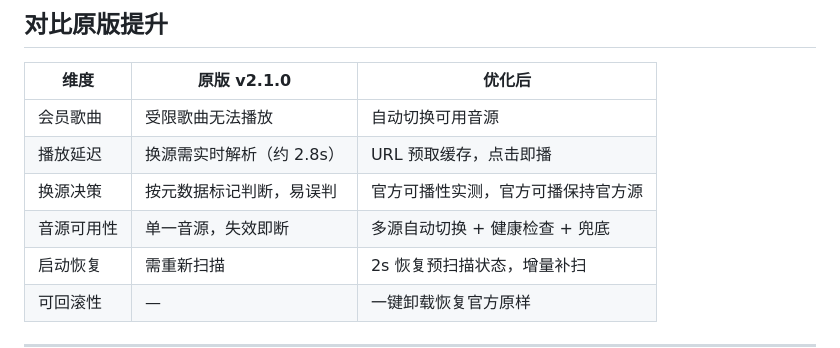
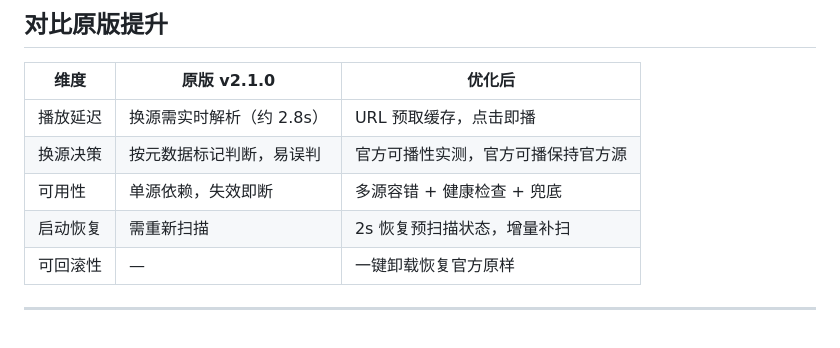
Before and after one commit to dx-y/mineradio-free-source-tool, a Markdown page: README.md, the part around the change. GitHub-like rendering; blank space fills up the shorter version.

Commit message:
docs: 精简对比表表述

```diff
--- a/README.md
+++ b/README.md
@@ -44,10 +44,9 @@
 
 | 维度 | 原版 v2.1.0 | 优化后 |
 |------|-------------|--------|
-| 会员歌曲 | 受限歌曲无法播放 | 自动切换可用音源 |
 | 播放延迟 | 换源需实时解析（约 2.8s） | URL 预取缓存，点击即播 |
 | 换源决策 | 按元数据标记判断，易误判 | 官方可播性实测，官方可播保持官方源 |
-| 音源可用性 | 单一音源，失效即断 | 多源自动切换 + 健康检查 + 兜底 |
+| 可用性 | 单源依赖，失效即断 | 多源容错 + 健康检查 + 兜底 |
 | 启动恢复 | 需重新扫描 | 2s 恢复预扫描状态，增量补扫 |
 | 可回滚性 | — | 一键卸载恢复官方原样 |
 
```
